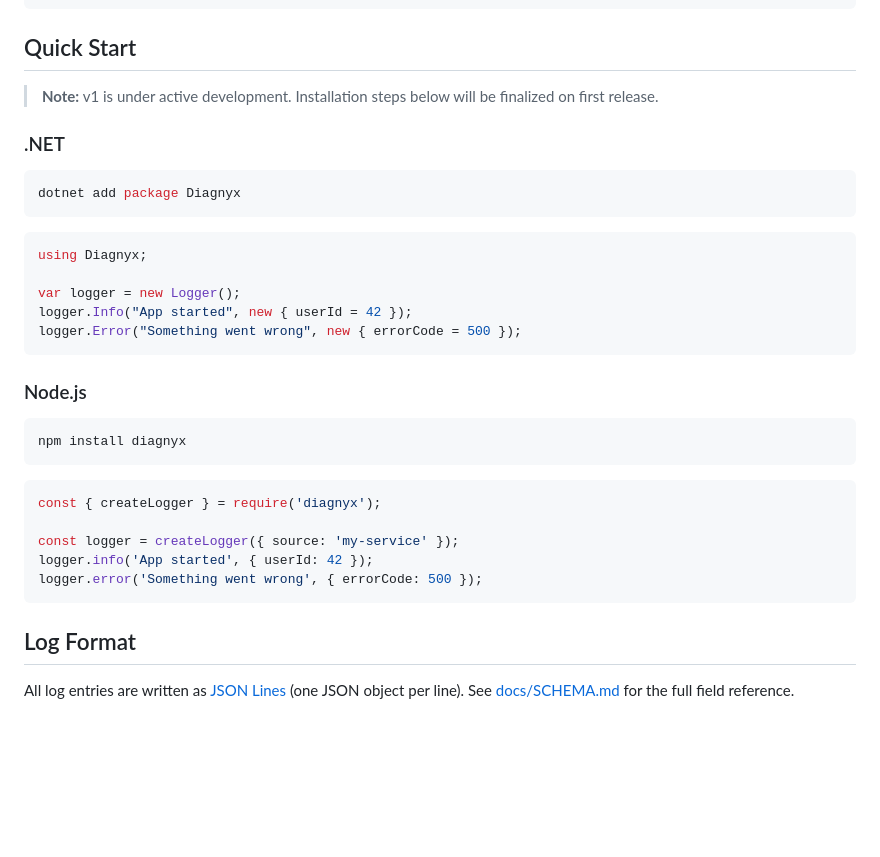
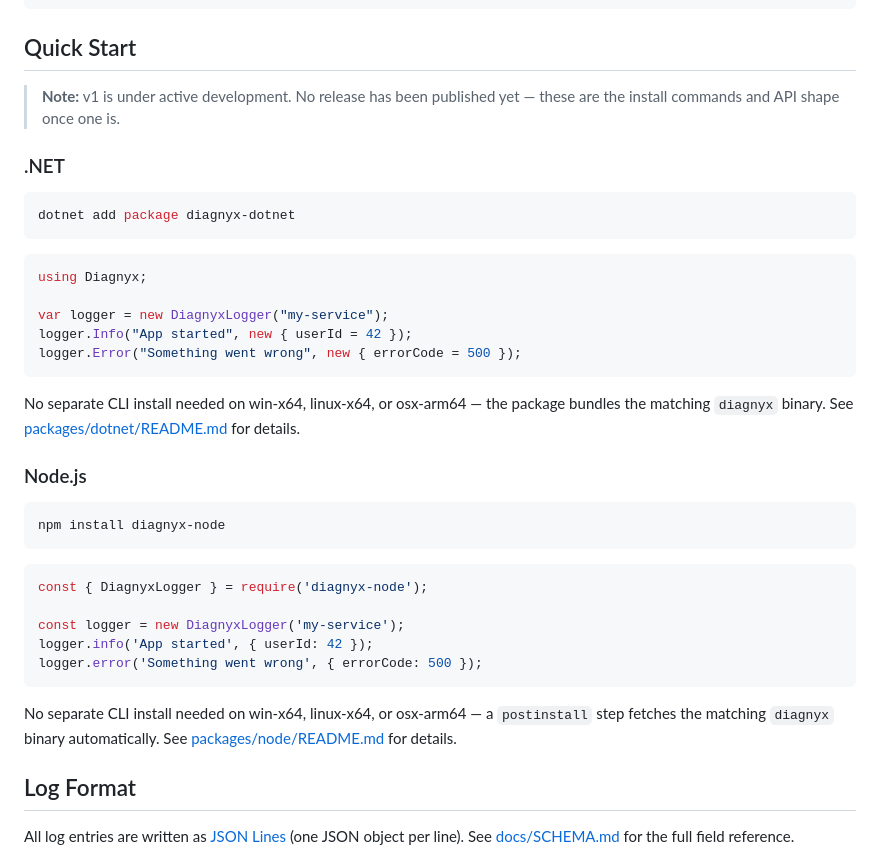
Before and after one commit to nachiketg/diagnyx, a Markdown page: README.md, the part around the change. GitHub-like rendering; blank space fills up the shorter version.

Commit message:
docs: fix README quick start to match the real SDK API (DX-025)
The .NET and Node.js snippets referenced an API that was never
implemented (new Logger(), createLogger()) and wrong package names
(Diagnyx, diagnyx instead of diagnyx-dotnet, diagnyx-node). Also
notes that no separate CLI install is needed on the three bundled
platforms, now that DX-017/DX-020 ship the binary with each package.

````diff
--- a/README.md
+++ b/README.md
@@ -24,35 +24,39 @@ diagnyx/
 
 ## Quick Start
 
-> **Note:** v1 is under active development. Installation steps below will be finalized on first release.
+> **Note:** v1 is under active development. No release has been published yet — these are the install commands and API shape once one is.
 
 ### .NET
 
 ```bash
-dotnet add package Diagnyx
+dotnet add package diagnyx-dotnet
 ```
 
 ```csharp
 using Diagnyx;
 
-var logger = new Logger();
+var logger = new DiagnyxLogger("my-service");
 logger.Info("App started", new { userId = 42 });
 logger.Error("Something went wrong", new { errorCode = 500 });
 ```
 
+No separate CLI install needed on win-x64, linux-x64, or osx-arm64 — the package bundles the matching `diagnyx` binary. See [packages/dotnet/README.md](packages/dotnet/README.md) for details.
+
 ### Node.js
 
 ```bash
-npm install diagnyx
+npm install diagnyx-node
 ```
 
 ```js
-const { createLogger } = require('diagnyx');
+const { DiagnyxLogger } = require('diagnyx-node');
 
-const logger = createLogger({ source: 'my-service' });
+const logger = new DiagnyxLogger('my-service');
 logger.info('App started', { userId: 42 });
 logger.error('Something went wrong', { errorCode: 500 });
 ```
+
+No separate CLI install needed on win-x64, linux-x64, or osx-arm64 — a `postinstall` step fetches the matching `diagnyx` binary automatically. See [packages/node/README.md](packages/node/README.md) for details.
 
 ## Log Format
 
````
